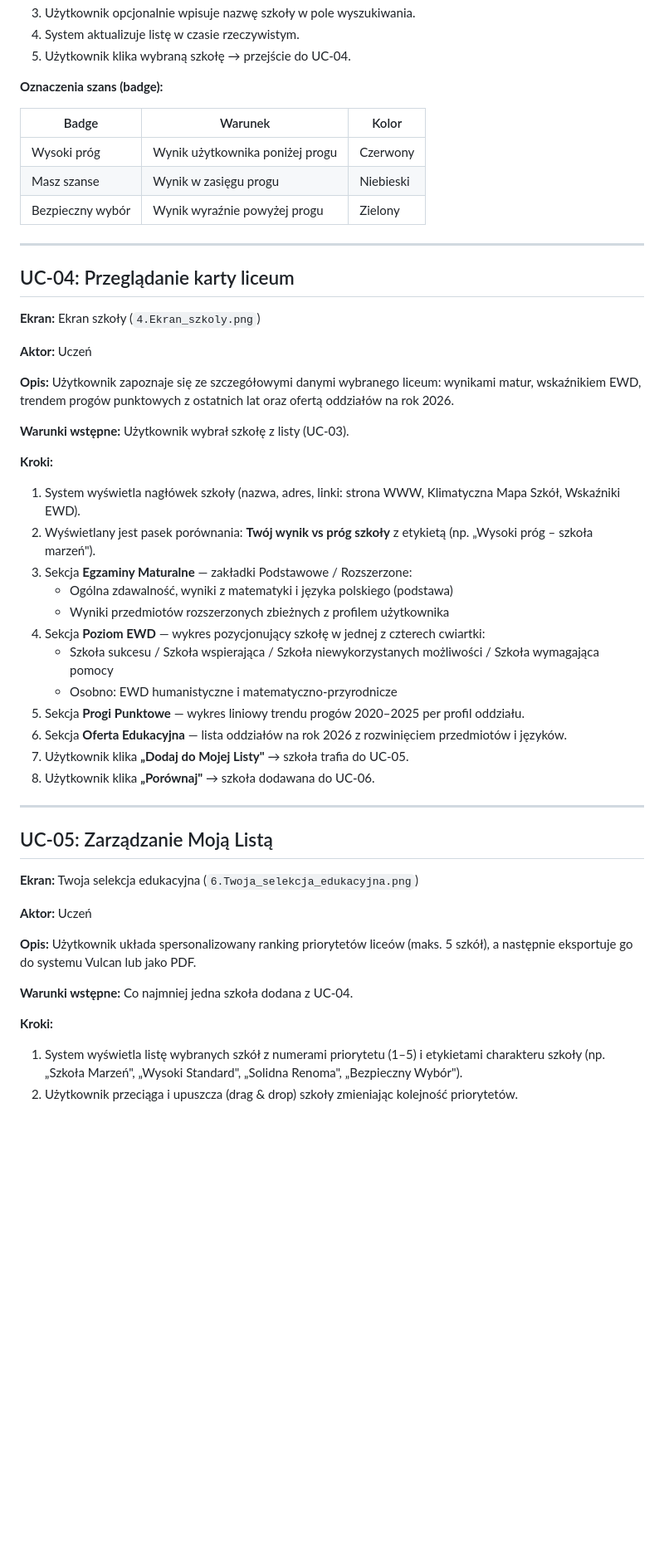
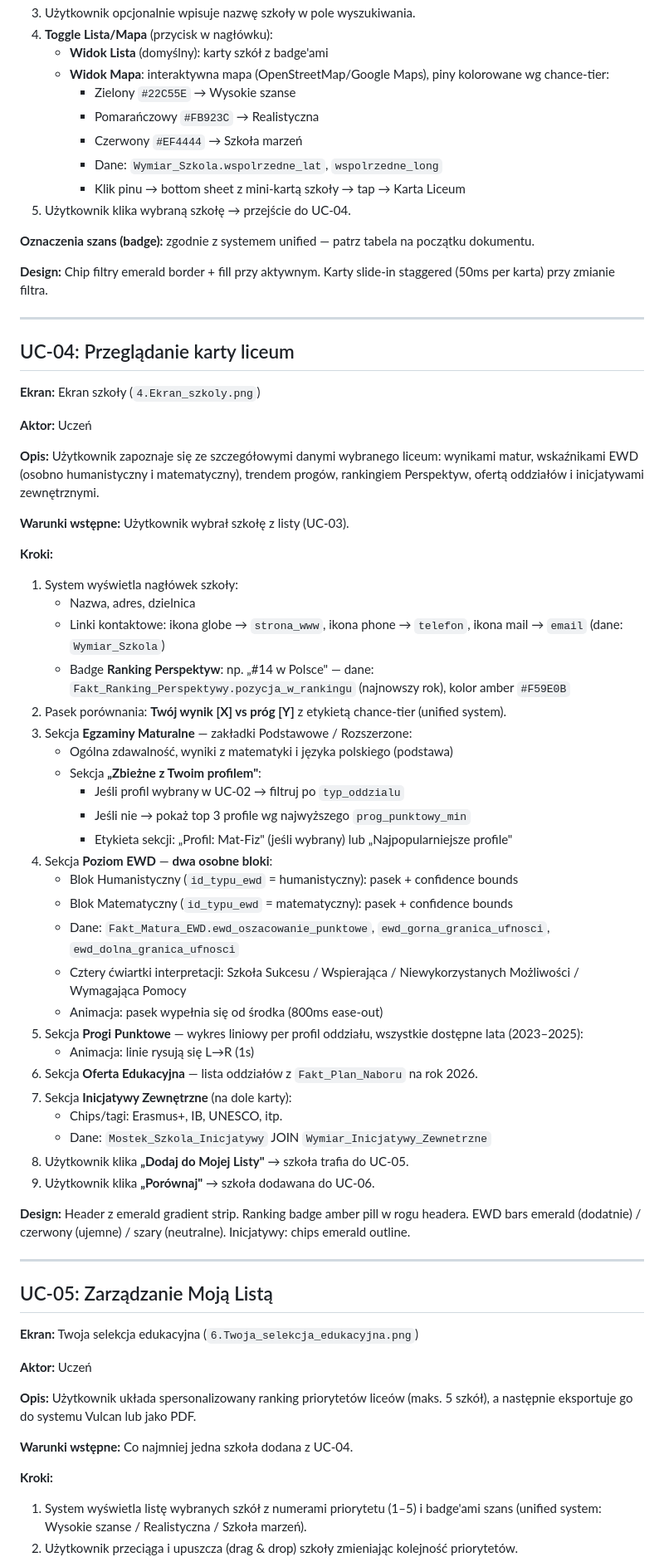
Before and after one commit to pd5132/WawaLiceum, a Markdown page: docs/USE_CASE.md, the part around one of its changes. Shown at 83% size. GitHub-like rendering; blank space fills up the shorter version.

```diff
--- a/docs/USE_CASE.md
+++ b/docs/USE_CASE.md
@@ -87,14 +110,17 @@ Użytkownik przegląda listę warszawskich liceów posortowaną według progów
 3. Użytkownik opcjonalnie wpisuje nazwę szkoły w pole wyszukiwania.
-4. System aktualizuje listę w czasie rzeczywistym.
+4. **Toggle Lista/Mapa** (przycisk w nagłówku):
+   - **Widok Lista** (domyślny): karty szkół z badge'ami
+   - **Widok Mapa**: interaktywna mapa (OpenStreetMap/Google Maps), piny kolorowane wg chance-tier:
+     - Zielony `#22C55E` → Wysokie szanse
+     - Pomarańczowy `#FB923C` → Realistyczna
+     - Czerwony `#EF4444` → Szkoła marzeń
+     - Dane: `Wymiar_Szkola.wspolrzedne_lat`, `wspolrzedne_long`
+     - Klik pinu → bottom sheet z mini-kartą szkoły → tap → Karta Liceum
 5. Użytkownik klika wybraną szkołę → przejście do UC-04.
 
-**Oznaczenia szans (badge):**
+**Oznaczenia szans (badge):** zgodnie z systemem unified — patrz tabela na początku dokumentu.
 
-| Badge | Warunek | Kolor |
-|-------|---------|-------|
-| Wysoki próg | Wynik użytkownika poniżej progu | Czerwony |
-| Masz szanse | Wynik w zasięgu progu | Niebieski |
-| Bezpieczny wybór | Wynik wyraźnie powyżej progu | Zielony |
+**Design:** Chip filtry emerald border + fill przy aktywnym. Karty slide-in staggered (50ms per karta) przy zmianie filtra.
 
 ---
 
@@ -105,23 +131,38 @@ Użytkownik przegląda listę warszawskich liceów posortowaną według progów
 **Aktor:** Uczeń
 
 **Opis:**
-Użytkownik zapoznaje się ze szczegółowymi danymi wybranego liceum: wynikami matur, wskaźnikiem EWD, trendem progów punktowych z ostatnich lat oraz ofertą oddziałów na rok 2026.
+Użytkownik zapoznaje się ze szczegółowymi danymi wybranego liceum: wynikami matur, wskaźnikami EWD (osobno humanistyczny i matematyczny), trendem progów, rankingiem Perspektyw, ofertą oddziałów i inicjatywami zewnętrznymi.
 
 **Warunki wstępne:** Użytkownik wybrał szkołę z listy (UC-03).
 
 **Kroki:**
-1. System wyświetla nagłówek szkoły (nazwa, adres, linki: strona WWW, Klimatyczna Mapa Szkół, Wskaźniki EWD).
-2. Wyświetlany jest pasek porównania: **Twój wynik vs próg szkoły** z etykietą (np. „Wysoki próg – szkoła marzeń").
+1. System wyświetla nagłówek szkoły:
+   - Nazwa, adres, dzielnica
+   - Linki kontaktowe: ikona globe → `strona_www`, ikona phone → `telefon`, ikona mail → `email` (dane: `Wymiar_Szkola`)
+   - Badge **Ranking Perspektyw**: np. „#14 w Polsce" — dane: `Fakt_Ranking_Perspektywy.pozycja_w_rankingu` (najnowszy rok), kolor amber `#F59E0B`
+2. Pasek porównania: **Twój wynik [X] vs próg [Y]** z etykietą chance-tier (unified system).
 3. Sekcja **Egzaminy Maturalne** — zakładki Podstawowe / Rozszerzone:
    - Ogólna zdawalność, wyniki z matematyki i języka polskiego (podstawa)
-   - Wyniki przedmiotów rozszerzonych zbieżnych z profilem użytkownika
-4. Sekcja **Poziom EWD** — wykres pozycjonujący szkołę w jednej z czterech cwiartki:
-   - Szkoła sukcesu / Szkoła wspierająca / Szkoła niewykorzystanych możliwości / Szkoła wymagająca pomocy
-   - Osobno: EWD humanistyczne i matematyczno-przyrodnicze
-5. Sekcja **Progi Punktowe** — wykres liniowy trendu progów 2020–2025 per profil oddziału.
-6. Sekcja **Oferta Edukacyjna** — lista oddziałów na rok 2026 z rozwinięciem przedmiotów i języków.
-7. Użytkownik klika **„Dodaj do Mojej Listy"** → szkoła trafia do UC-05.
-8. Użytkownik klika **„Porównaj"** → szkoła dodawana do UC-06.
+   - Sekcja **„Zbieżne z Twoim profilem"**:
+     - Jeśli profil wybrany w UC-02 → filtruj po `typ_oddzialu`
+     - Jeśli nie → pokaż top 3 profile wg najwyższego `prog_punktowy_min`
+     - Etykieta sekcji: „Profil: Mat-Fiz" (jeśli wybrany) lub „Najpopularniejsze profile"
+4. Sekcja **Poziom EWD** — **dwa osobne bloki**:
+   - Blok Humanistyczny (`id_typu_ewd` = humanistyczny): pasek + confidence bounds
+   - Blok Matematyczny (`id_typu_ewd` = matematyczny): pasek + confidence bounds
+   - Dane: `Fakt_Matura_EWD.ewd_oszacowanie_punktowe`, `ewd_gorna_granica_ufnosci`, `ewd_dolna_granica_ufnosci`
+   - Cztery ćwiartki interpretacji: Szkoła Sukcesu / Wspierająca / Niewykorzystanych Możliwości / Wymagająca Pomocy
+   - Animacja: pasek wypełnia się od środka (800ms ease-out)
+5. Sekcja **Progi Punktowe** — wykres liniowy per profil oddziału, wszystkie dostępne lata (2023–2025):
+   - Animacja: linie rysują się L→R (1s)
+6. Sekcja **Oferta Edukacyjna** — lista oddziałów z `Fakt_Plan_Naboru` na rok 2026.
+7. Sekcja **Inicjatywy Zewnętrzne** (na dole karty):
+   - Chips/tagi: Erasmus+, IB, UNESCO, itp.
+   - Dane: `Mostek_Szkola_Inicjatywy` JOIN `Wymiar_Inicjatywy_Zewnetrzne`
+8. Użytkownik klika **„Dodaj do Mojej Listy"** → szkoła trafia do UC-05.
+9. Użytkownik klika **„Porównaj"** → szkoła dodawana do UC-06.
+
+**Design:** Header z emerald gradient strip. Ranking badge amber pill w rogu headera. EWD bars emerald (dodatnie) / czerwony (ujemne) / szary (neutralne). Inicjatywy: chips emerald outline.
 
 ---
 
@@ -137,5 +178,5 @@ Użytkownik układa spersonalizowany ranking priorytetów liceów (maks. 5 szkó
 **Warunki wstępne:** Co najmniej jedna szkoła dodana z UC-04.
 
 **Kroki:**
-1. System wyświetla listę wybranych szkół z numerami priorytetu (1–5) i etykietami charakteru szkoły (np. „Szkoła Marzeń", „Wysoki Standard", „Solidna Renoma", „Bezpieczny Wybór").
+1. System wyświetla listę wybranych szkół z numerami priorytetu (1–5) i badge'ami szans (unified system: Wysokie szanse / Realistyczna / Szkoła marzeń).
 2. Użytkownik przeciąga i upuszcza (drag & drop) szkoły zmieniając kolejność priorytetów.
```
Also changed, not shown: other parts of docs/USE_CASE.md (+74 -38 lines), CLAUDE.md (+45 -11 lines), docs/ux/design-system.md (added, +308 -0 lines).
